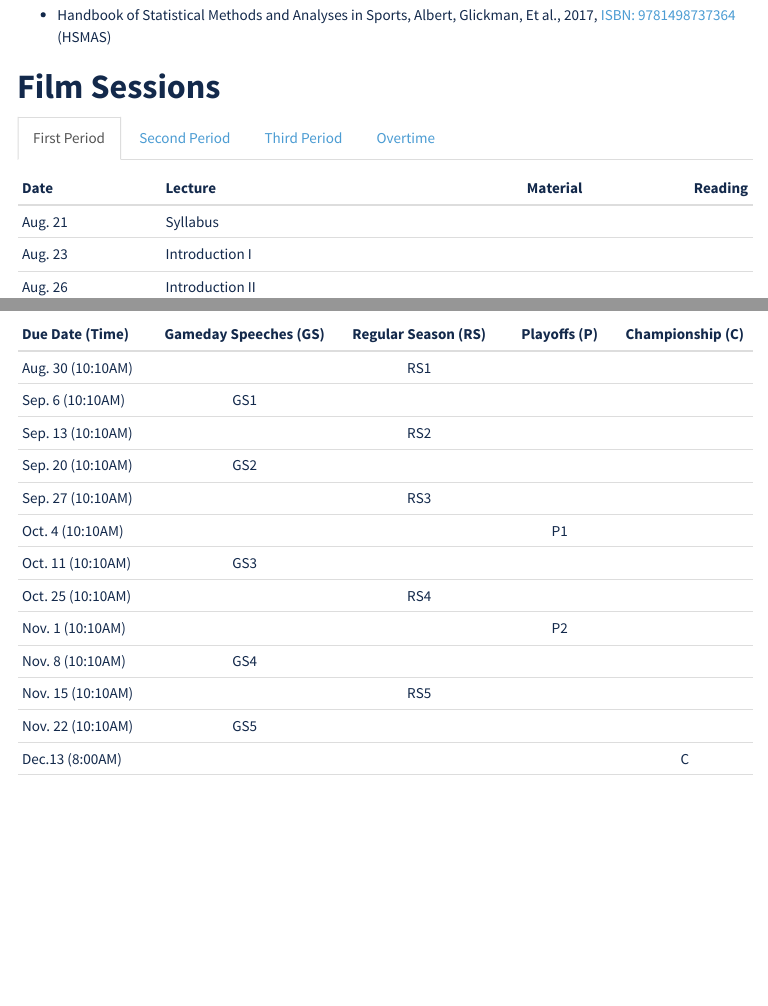
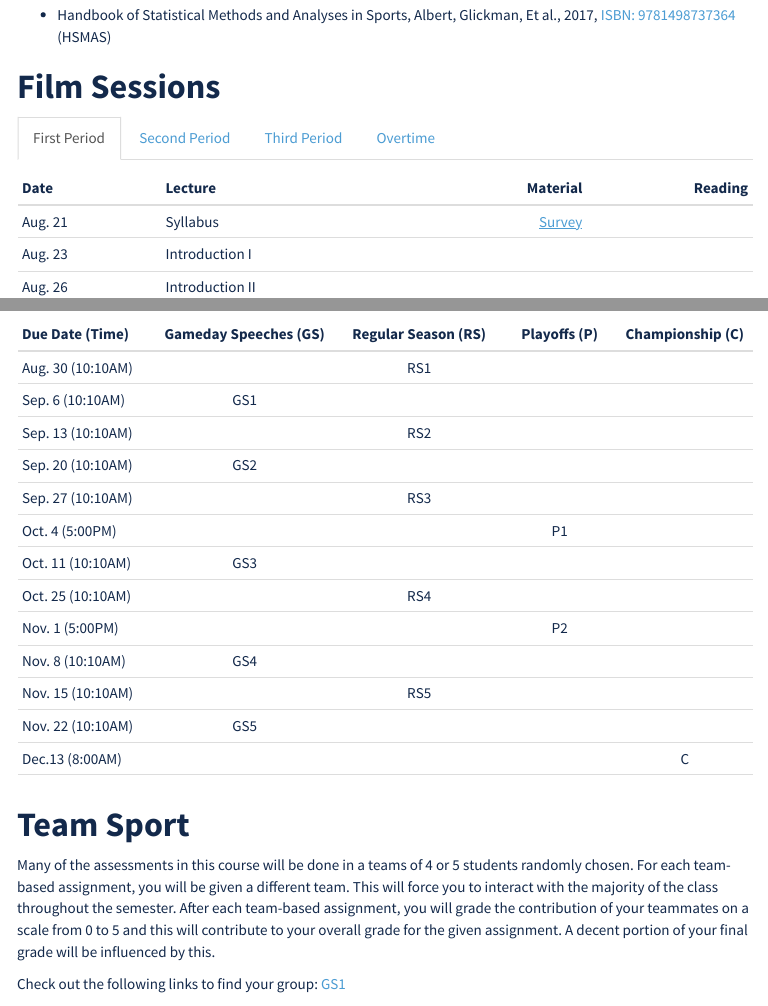
Before and after one commit to SuperMarioGiacomazzo/STOR390_WEBSITE, an R Markdown document (index.Rmd): the page in a window 1100 px wide, from 640 px down, and a second part further down, joined at a grey line. The pictures show the output file index.html that the author committed with the source, opened offline; menus at the side of the page are left out.

Commit message:
Index Commit

```diff
--- a/index.Rmd
+++ b/index.Rmd
@@ -111,7 +111,7 @@ The statistical programming language R will be used to generate visualizations a
 
 | Date | Lecture | Material | Reading |
 |------|---------|--------:|---------:|
-|Aug. 21|Syllabus     |||
+|Aug. 21|Syllabus     |[Survey](https://forms.gle/Cr4DhbEh9S1gaJmd9)||
 |Aug. 23|Introduction I | ||
 |Aug. 26|Introduction II |||
 |Aug. 28|Baseball I|||
@@ -305,10 +305,10 @@ Any assignments requiring a deliverable will be submitted via **[Sakai](https://
 |Sep. 13 (10:10AM)||RS2|||
 |Sep. 20 (10:10AM)|GS2||||
 |Sep. 27 (10:10AM)||RS3|||
-|Oct. 4 (10:10AM)|||P1||
+|Oct. 4 (5:00PM)|||P1||
 |Oct. 11 (10:10AM)|GS3||||
 |Oct. 25 (10:10AM)||RS4|||
-|Nov. 1 (10:10AM)|||P2||
+|Nov. 1 (5:00PM)|||P2||
 |Nov. 8 (10:10AM)|GS4||||
 |Nov. 15 (10:10AM)||RS5|||
 |Nov. 22 (10:10AM)|GS5||||
@@ -316,6 +316,13 @@ Any assignments requiring a deliverable will be submitted via **[Sakai](https://
 |          |                   |               |           |              |
 
 
+# **Team Sport**
+
+Many of the assessments in this course will be done in a teams of 4 or 5 students randomly chosen. For each team-based assignment, you will be given a different team. This will force you to interact with the majority of the class throughout the semester. After each team-based assignment, you will grade the contribution of your teammates on a scale from 0 to 5 and this will contribute to your overall grade for the given assignment. A decent portion of your final grade will be influenced by this.
+
+Check out the following links to find your group: [GS1](https://drive.google.com/file/d/1i0A5ZKE0HK2nXTNV_z7qA9an1mPd_JK8/view?usp=sharing)
+
+
 
 
 This page was last updated on `r Sys.time()` Eastern Time.
```
Also changed, not shown: Group Assignments/GroupsAssignments.R (+2 -10 lines), Group Assignments/GS1 Group Assignments.csv (renamed from Group Assignments/GDS1 Group Assignments.csv), index.html, 1 other file.
